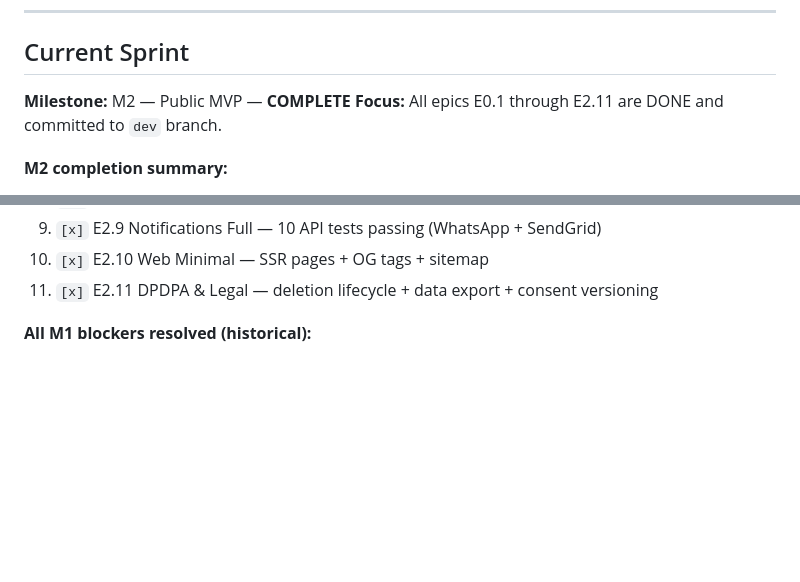
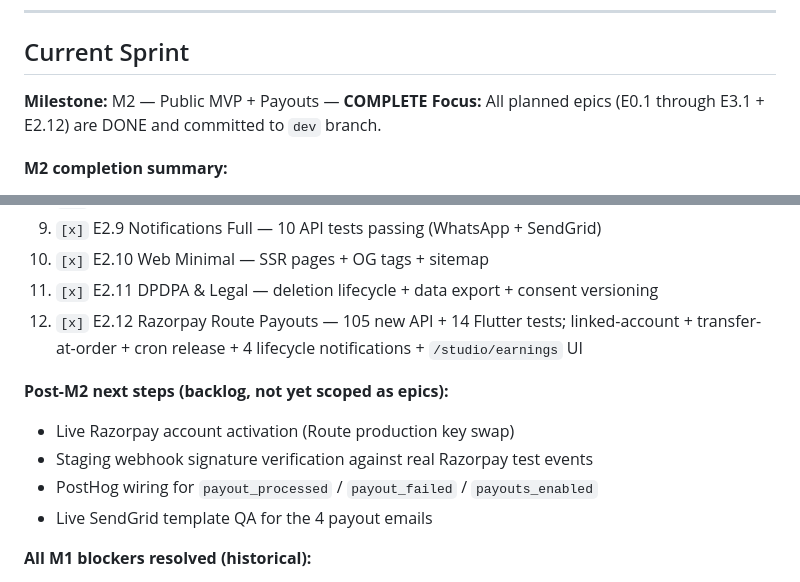
Before and after one commit to Rohitbhakare/creatorhub, a Markdown page: docs/epics/TRACKING.md, 2 parts joined by grey strips. GitHub-like rendering; blank space fills up the shorter version.

Commit message:
docs: mark E2.12 complete in master tracking summary
All planned epics (E0.1 → E3.1 + E2.12) now DONE. Adds the four post-M2 backlog items (live Razorpay activation, staging webhook test, PostHog wiring, SendGrid template QA) under Current Sprint.

Co-Authored-By: Claude Opus 4.7 <noreply@anthropic.com>

```diff
--- a/docs/epics/TRACKING.md
+++ b/docs/epics/TRACKING.md
@@ -23,8 +23,8 @@
 
 ## Current Sprint
 
-**Milestone:** M2 — Public MVP — **COMPLETE**
-**Focus:** All epics E0.1 through E2.11 are DONE and committed to `dev` branch.
+**Milestone:** M2 — Public MVP + Payouts — **COMPLETE**
+**Focus:** All planned epics (E0.1 through E3.1 + E2.12) are DONE and committed to `dev` branch.
 
 **M2 completion summary:**
 1. `[x]` E2.1 Scheduled Experiences — 53 API tests passing
@@ -38,6 +38,13 @@
 9. `[x]` E2.9 Notifications Full — 10 API tests passing (WhatsApp + SendGrid)
 10. `[x]` E2.10 Web Minimal — SSR pages + OG tags + sitemap
 11. `[x]` E2.11 DPDPA & Legal — deletion lifecycle + data export + consent versioning
+12. `[x]` E2.12 Razorpay Route Payouts — 105 new API + 14 Flutter tests; linked-account + transfer-at-order + cron release + 4 lifecycle notifications + `/studio/earnings` UI
+
+**Post-M2 next steps (backlog, not yet scoped as epics):**
+- Live Razorpay account activation (Route production key swap)
+- Staging webhook signature verification against real Razorpay test events
+- PostHog wiring for `payout_processed` / `payout_failed` / `payouts_enabled`
+- Live SendGrid template QA for the 4 payout emails
 
 **All M1 blockers resolved (historical):**
 1. `[x]` ~~Deploy SQL migrations 001–013 to Supabase~~ — Done (48 tables deployed)
```
